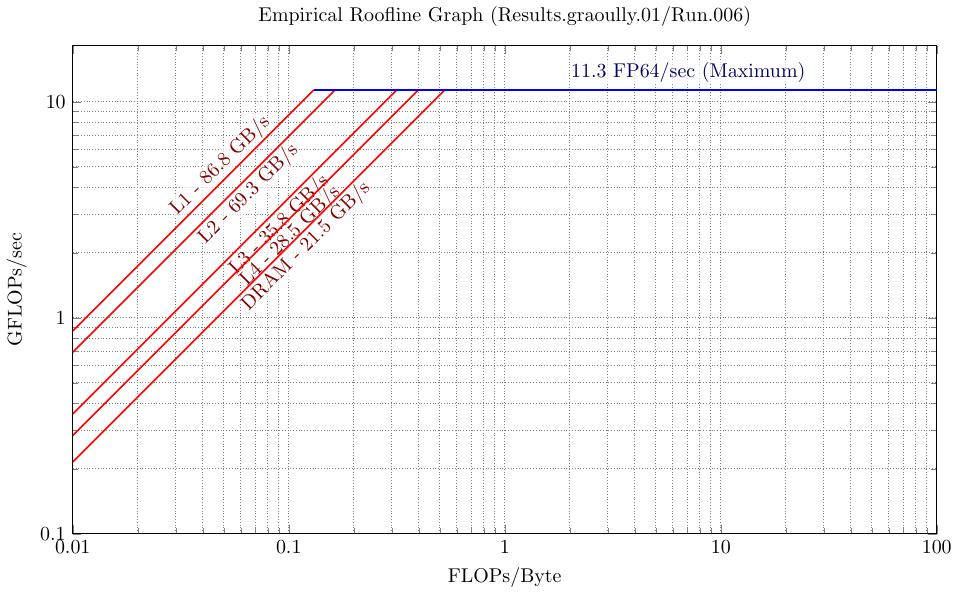
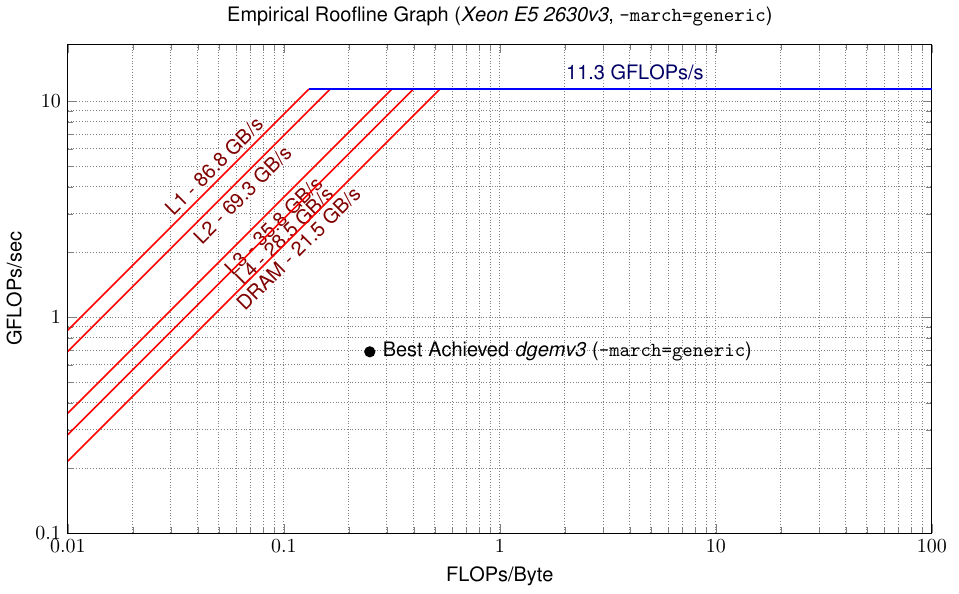
Before and after one commit to phrb/ert-tests-xeon-e52630v3, a LaTeX figure (cs-roofline-toolkit/Empirical_Roofline_Tool-1.1.0/Results.graoully.01/Run.006/roofline.tex): the whole page. Compiled offline with pdfLaTeX.

Commit message:
Upload new generic

```diff
--- a/cs-roofline-toolkit/Empirical_Roofline_Tool-1.1.0/Results.graoully.01/Run.006/roofline.tex
+++ b/cs-roofline-toolkit/Empirical_Roofline_Tool-1.1.0/Results.graoully.01/Run.006/roofline.tex
@@ -5,6 +5,9 @@
 
 % You may be able to remove this if causing issues
 \pgfplotsset{compat=1.11}
+
+\usepackage{helvet}
+\renewcommand{\familydefault}{\sfdefault}
 
 \begin{document}
 
@@ -24,7 +27,7 @@
   \def\Xmax{1.000000e+02}
 
   \begin{loglogaxis}[
-    title={Empirical Roofline Graph (Results.graoully.01/Run.006)},
+    title={Empirical Roofline Graph (\textit{Xeon E5 2630v3}, \texttt{-march=generic})},
     grid=both,
     grid style={black!50, densely dotted},
     xlabel= FLOPs/Byte,
@@ -36,7 +39,7 @@
     log ticks with fixed point
     ]
 
-    \node[maxlabel] at (axis cs: 2.0000000e+00,1.3608000e+01) {11.3 FP64/sec (Maximum)};
+    \node[maxlabel] at (axis cs: 2.0000000e+00,1.3608000e+01) {11.3 GFLOPs/s};
     \node[memlabel] at (axis cs: 2.8973756e-02,3.0423545e+00) {L1 - 86.8 GB/s};
     \node[memlabel] at (axis cs: 3.9237024e-02,2.2465628e+00) {L2 - 69.3 GB/s};
     \node[memlabel] at (axis cs: 5.4552668e-02,1.6158410e+00) {L3 - 35.8 GB/s};
@@ -50,6 +53,8 @@
     \addplot[memline, domain=(\Xmin:5.2768730e-01)] {2.1490000e+01*x};
     \addplot[maxline, domain=(1.3067527e-01:\Xmax)] {1.1340000e+01};
 
+    \node[label={0:{Best Achieved \textit{dgemv3} (\texttt{-march=generic})}},circle,fill,inner sep=2pt] at (axis cs:0.8/3.2,0.8/1.160198) {};
+
   \end{loglogaxis}
 \end{tikzpicture}
 
```
